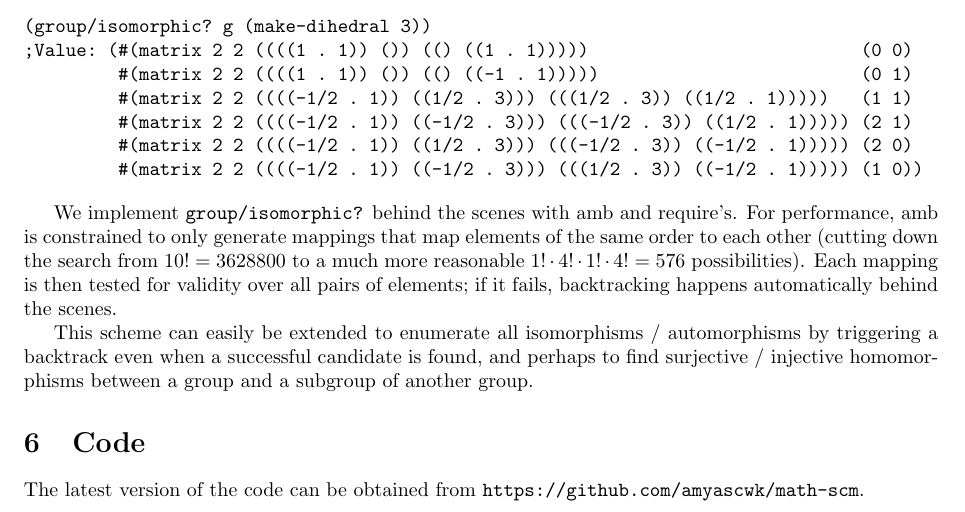
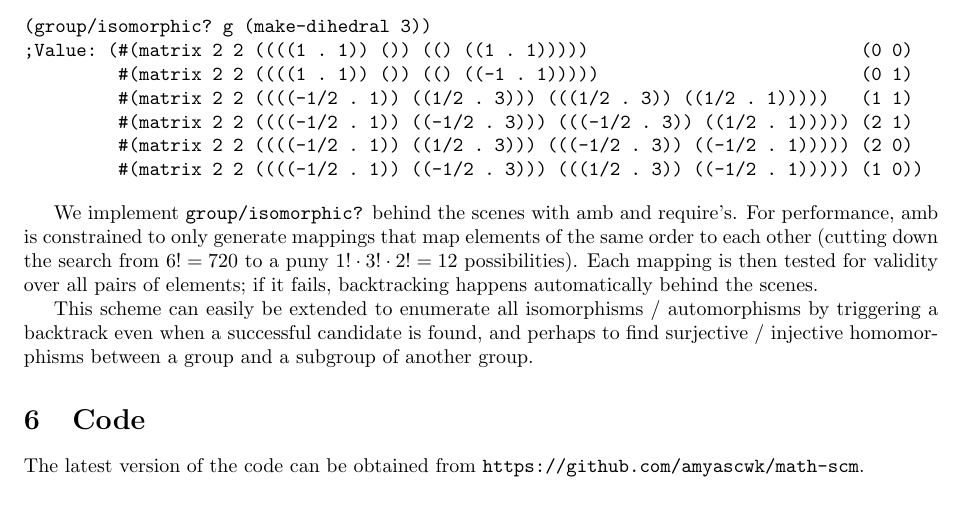
Before and after one commit to amyascwk/math-scm, a LaTeX document (report/math-scm.tex): part of page 6 of 6, cut so that both start at the same text. Compiled offline with pdfLaTeX.

Commit message:
oops, typo

```diff
--- a/report/math-scm.tex
+++ b/report/math-scm.tex
@@ -372,7 +372,7 @@ $\frac{\sqrt{2} + \sqrt{3}}{2 + \sqrt{2} - \sqrt{3}} = \frac{1}{23} + \frac{14}{
          #(matrix 2 2 ((((-1/2 . 1)) ((-1/2 . 3))) (((1/2 . 3)) ((-1/2 . 1))))) (1 0))
 \end{verbatim}
 
-		We implement \texttt{group/isomorphic?} behind the scenes with amb and require's. For performance, amb is constrained to only generate mappings that map elements of the same order to each other (cutting down the search from $10! = 3628800$ to a much more reasonable $1! \cdot 4! \cdot 1! \cdot 4! = 576$ possibilities). Each mapping is then tested for validity over all pairs of elements; if it fails, backtracking happens automatically behind the scenes.
+		We implement \texttt{group/isomorphic?} behind the scenes with amb and require's. For performance, amb is constrained to only generate mappings that map elements of the same order to each other (cutting down the search from $6! = 720$ to a puny $1! \cdot 3! \cdot 2! = 12$ possibilities). Each mapping is then tested for validity over all pairs of elements; if it fails, backtracking happens automatically behind the scenes.
 
 		This scheme can easily be extended to enumerate all isomorphisms / automorphisms by triggering a backtrack even when a successful candidate is found, and perhaps to find surjective / injective homomorphisms between a group and a subgroup of another group.
     %##########################################################################
```
Also changed, not shown: report/math-scm.pdf, 2 other files.
